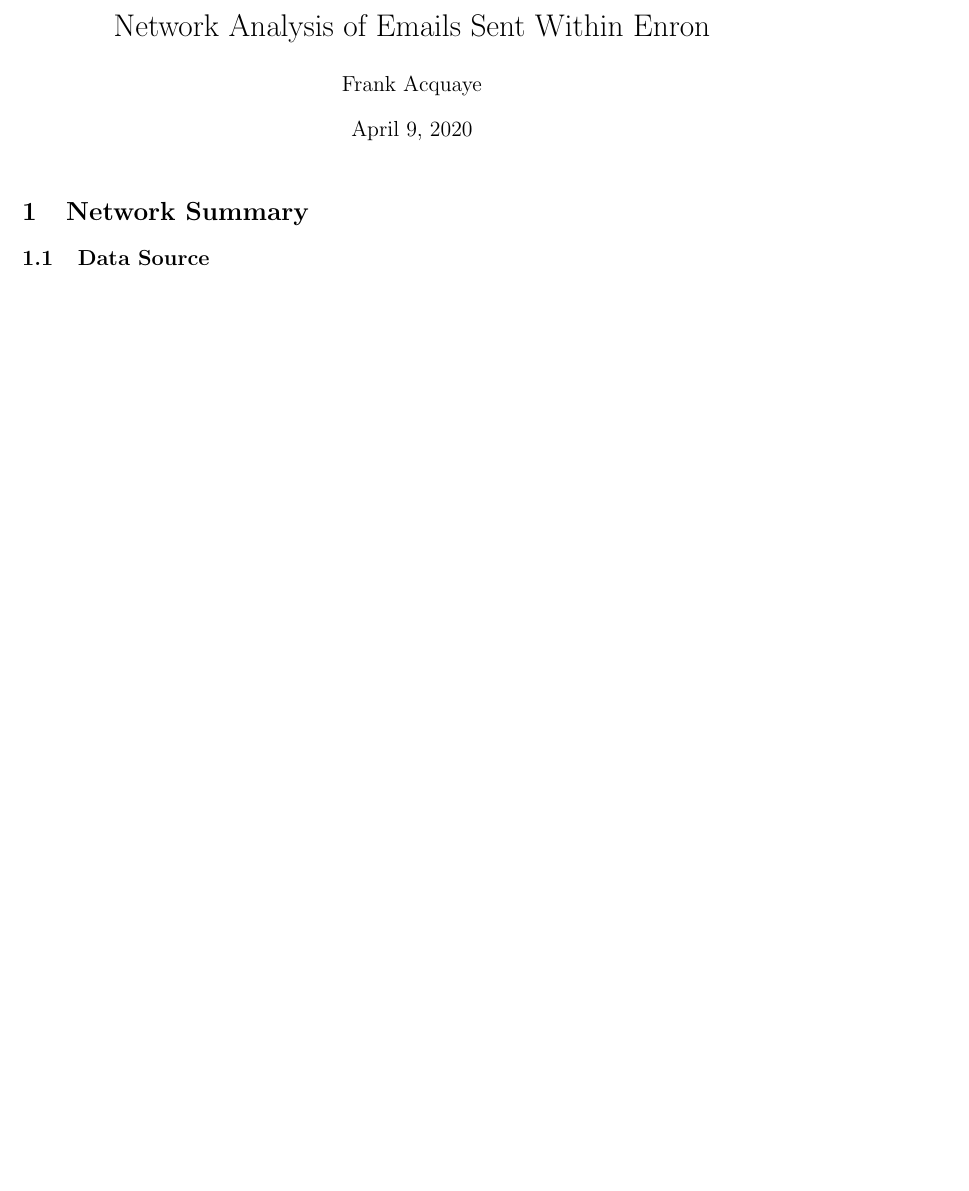
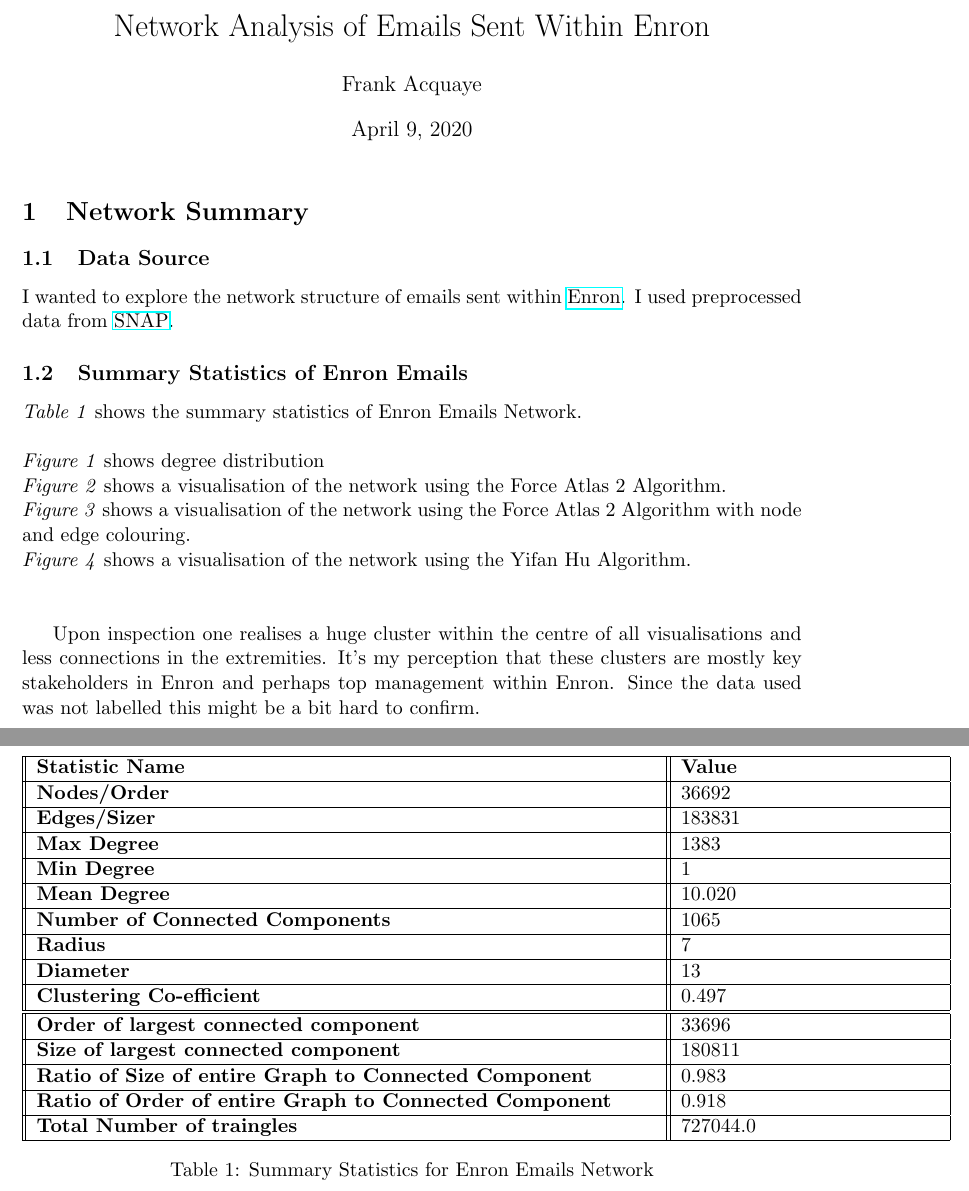
Before and after one commit to acquayefrank/na-enron-emails, a LaTeX document (report/Enron_Emails_Network_Analysis_Report-Frank_Acquaye.tex): part of the page before the commit and two parts of pages 1 and 2 of 6 after it, the two joined at a grey line, cut so that both start at the same text, the shorter picture padded with empty space. Compiled offline with pdfLaTeX.

Commit message:
added network summary report

```diff
--- a/report/Enron_Emails_Network_Analysis_Report-Frank_Acquaye.tex
+++ b/report/Enron_Emails_Network_Analysis_Report-Frank_Acquaye.tex
@@ -7,10 +7,13 @@
 									% TeX will automatically convert eps --> pdf in pdflatex
 	\usepackage{amssymb}
 
+	\usepackage{hyperref}
+	\usepackage{caption}
+
 	%SetFonts
 
 	%SetFonts
-
+	\graphicspath{{images/}}  	% Images folder
 
 	\title{Network Analysis of Emails Sent Within Enron}
 	\author{Frank Acquaye}
@@ -21,4 +24,50 @@
 
 	\section{Network Summary}
 	\subsection{Data Source}
+	I wanted to explore the network structure of emails sent within \href{https://en.wikipedia.org/wiki/Enron}{Enron}. I used preprocessed data from  \href{http://snap.stanford.edu/data/email-Enron.html}{SNAP}.
+	\subsection{Summary Statistics of Enron Emails}
+	\emph{Table 1} shows the summary statistics of Enron Emails Network. \\
+	\\
+	\emph{Figure 1} shows degree distribution \\
+	\emph{Figure 2} shows a visualisation of the network using the Force Atlas 2 Algorithm. \\
+	\emph{Figure 3} shows a visualisation of the network using the Force Atlas 2 Algorithm with node and edge colouring. \\
+	\emph{Figure 4} shows a visualisation of the network using the Yifan Hu Algorithm. \\
+	\\
+	\par
+	Upon inspection one realises a huge cluster within the centre of all visualisations and less connections in the extremities. It's my perception that these clusters are mostly key stakeholders in Enron and perhaps top management within Enron. Since the data used was not labelled this might be a bit hard to confirm.
+	\begin{center}
+ \begin{tabular}{||p{12cm}||p{5cm}|}
+\hline
+\textbf{Statistic Name} & \textbf{Value} \\ \hline
+ \textbf{Nodes/Order} & 36692  \\
+ \hline
+ \textbf{Edges/Sizer} & 183831  \\
+ \hline
+ \textbf{Max Degree} & 1383\\
+ \hline
+ \textbf{Min Degree} & 1\\
+ \hline
+ \textbf{Mean Degree} & 10.020\\
+ \hline
+ \textbf{Number of Connected Components} & 1065\\
+ \hline
+  \textbf{Radius} & 7\\
+ \hline
+ \textbf{Diameter} & 13\\
+ \hline
+ \textbf{Clustering Co-efficient} & 0.497\\
+ \hline
+ \hline
+ \textbf{Order of largest connected component} & 33696\\
+ \hline
+ \textbf{Size of largest connected component} & 180811\\
+ \hline
+ \textbf{Ratio of Size of entire Graph to Connected Component} & 0.983\\
+ \hline
+ \textbf{Ratio of Order of entire Graph to Connected Component} & 0.918\\
+ \hline
+ \textbf{Total Number of traingles} & 727044.0\\
+ \hline
+\end{tabular}
+\captionof{table}{Summary Statistics for Enron Emails Network}\label{summarystats}
 
```
Also changed, not shown: report/Enron_Emails_Network_Analysis_Report-Frank_Acquaye.pdf, report/images/enron-force-atlas-2.png (added), report/images/enron-graphs.png (added), report/screenshot_203506.png (added), report/Enron_Emails_Network_Analysis_Report-Frank_Acquaye.tex (21 more changed lines), 1 other file.
